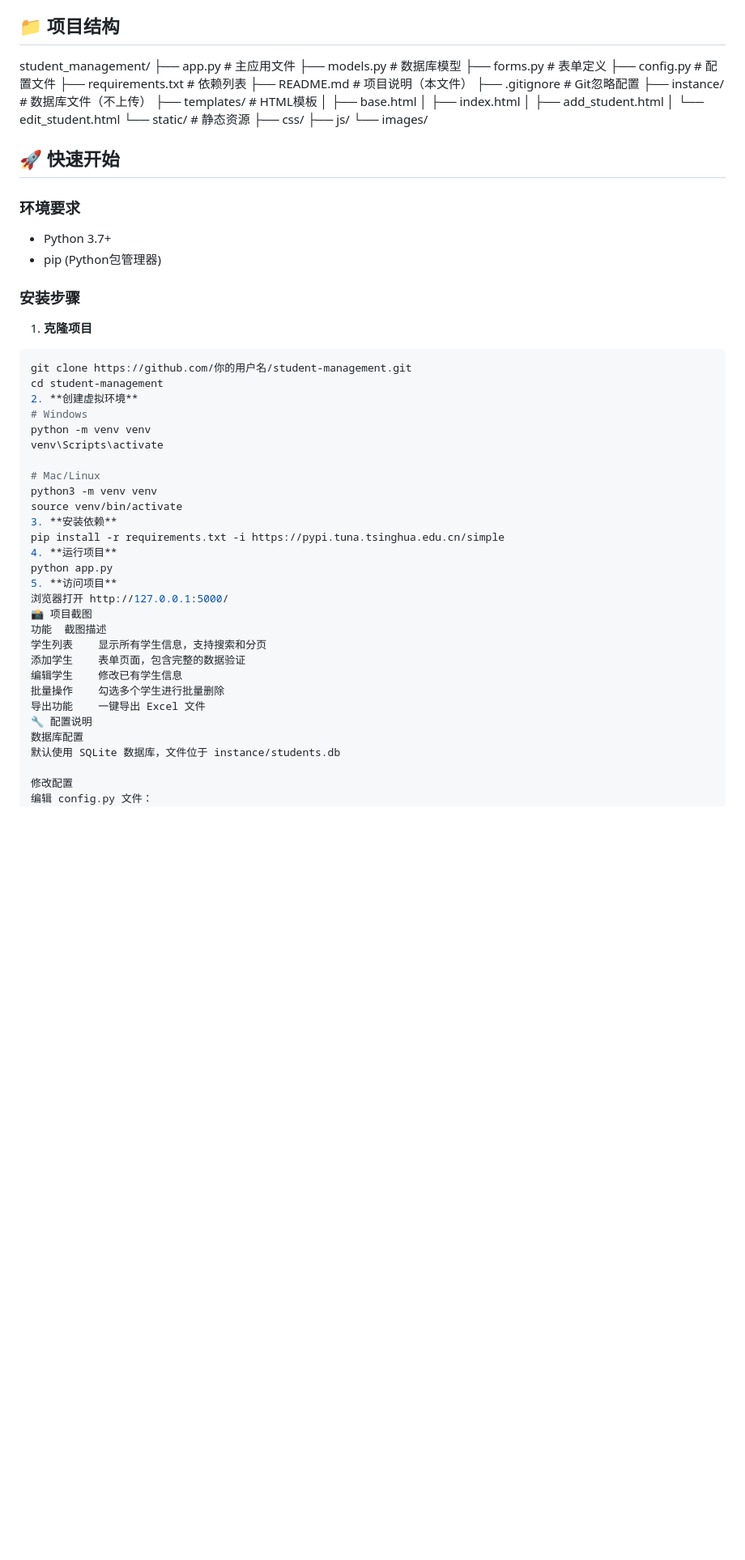
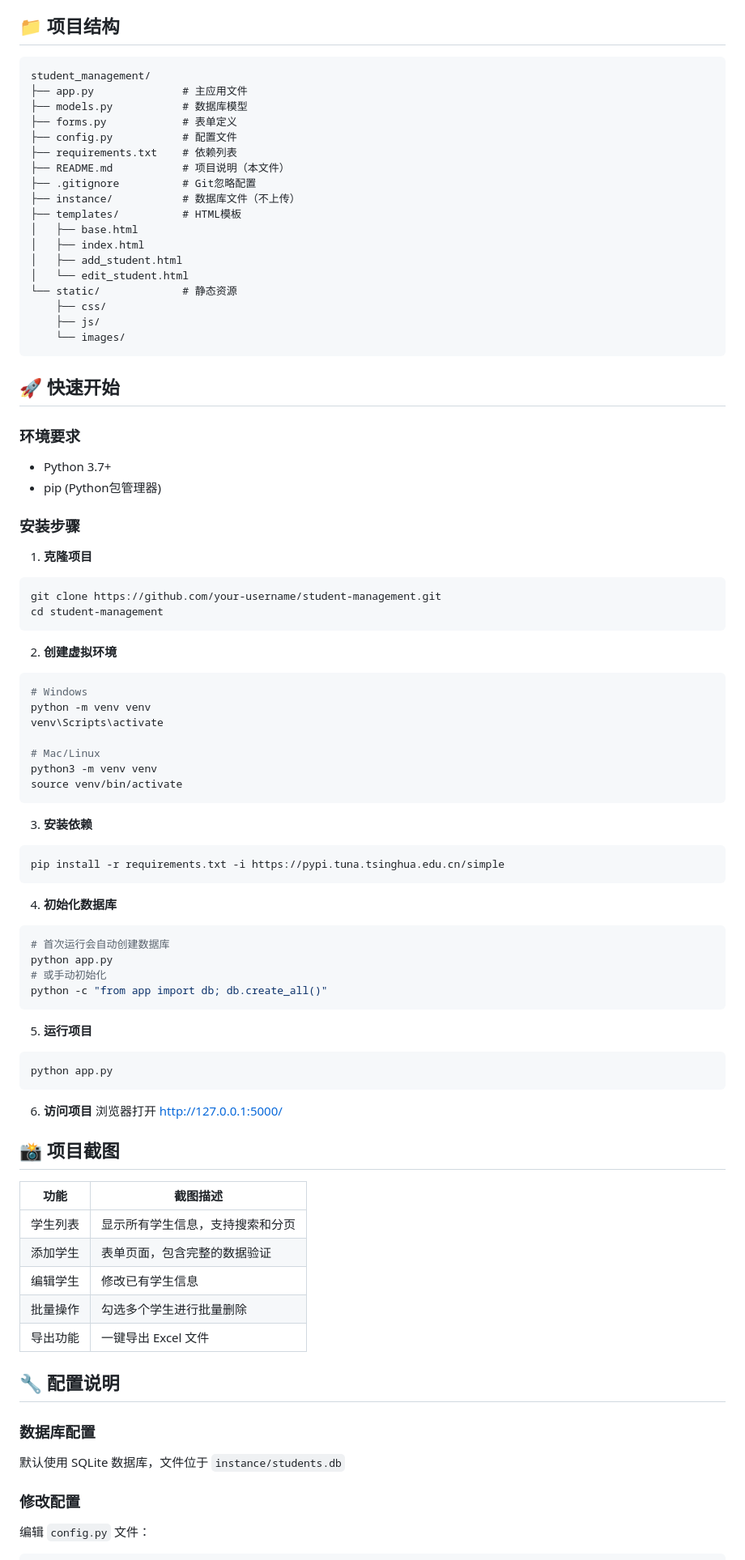
Before and after one commit to c12135hh-web/student-management_new, a Markdown page: README.md, the part around one of its changes. Shown at 81% size. GitHub-like rendering; blank space fills up the shorter version.

````diff
--- a/README.md
+++ b/README.md
@@ -22,24 +22,27 @@
 - **前端图标**：Font Awesome
 
 ## 📁 项目结构
+
+```
 student_management/
-├── app.py # 主应用文件
-├── models.py # 数据库模型
-├── forms.py # 表单定义
-├── config.py # 配置文件
-├── requirements.txt # 依赖列表
-├── README.md # 项目说明（本文件）
-├── .gitignore # Git忽略配置
-├── instance/ # 数据库文件（不上传）
-├── templates/ # HTML模板
-│ ├── base.html
-│ ├── index.html
-│ ├── add_student.html
-│ └── edit_student.html
-└── static/ # 静态资源
-├── css/
-├── js/
-└── images/
+├── app.py              # 主应用文件
+├── models.py           # 数据库模型
+├── forms.py            # 表单定义
+├── config.py           # 配置文件
+├── requirements.txt    # 依赖列表
+├── README.md           # 项目说明（本文件）
+├── .gitignore          # Git忽略配置
+├── instance/           # 数据库文件（不上传）
+├── templates/          # HTML模板
+│   ├── base.html
+│   ├── index.html
+│   ├── add_student.html
+│   └── edit_student.html
+└── static/             # 静态资源
+    ├── css/
+    ├── js/
+    └── images/
+```
 
 ## 🚀 快速开始
 
@@ -51,9 +54,12 @@ student_management/
 
 1. **克隆项目**
 ```bash
-git clone https://github.com/你的用户名/student-management.git
+git clone https://github.com/your-username/student-management.git
 cd student-management
+```
+
 2. **创建虚拟环境**
+```bash
 # Windows
 python -m venv venv
 venv\Scripts\activate
@@ -61,25 +67,48 @@ venv\Scripts\activate
 # Mac/Linux
 python3 -m venv venv
 source venv/bin/activate
+```
+
 3. **安装依赖**
+```bash
 pip install -r requirements.txt -i https://pypi.tuna.tsinghua.edu.cn/simple
-4. **运行项目**
+```
+
+4. **初始化数据库**
+```bash
+# 首次运行会自动创建数据库
 python app.py
-5. **访问项目**
+# 或手动初始化
+python -c "from app import db; db.create_all()"
+```
+
+5. **运行项目**
+```bash
+python app.py
+```
+
+6. **访问项目**
 浏览器打开 http://127.0.0.1:5000/
-📸 项目截图
-功能	截图描述
-学生列表	显示所有学生信息，支持搜索和分页
-添加学生	表单页面，包含完整的数据验证
-编辑学生	修改已有学生信息
-批量操作	勾选多个学生进行批量删除
-导出功能	一键导出 Excel 文件
-🔧 配置说明
-数据库配置
-默认使用 SQLite 数据库，文件位于 instance/students.db
 
-修改配置
-编辑 config.py 文件：
+## 📸 项目截图
+
+| 功能 | 截图描述 |
+|------|----------|
+| 学生列表 | 显示所有学生信息，支持搜索和分页 |
+| 添加学生 | 表单页面，包含完整的数据验证 |
+| 编辑学生 | 修改已有学生信息 |
+| 批量操作 | 勾选多个学生进行批量删除 |
+| 导出功能 | 一键导出 Excel 文件 |
+
+## 🔧 配置说明
+
+### 数据库配置
+默认使用 SQLite 数据库，文件位于 `instance/students.db`
+
+### 修改配置
+编辑 `config.py` 文件：
+
+```python
 class Config:
     SECRET_KEY = 'your-secret-key-here'  # 生产环境请使用环境变量
     SQLALCHEMY_DATABASE_URI = 'sqlite:///instance/students.db'
````
Also changed, not shown: other parts of README.md (+96 -39 lines).
